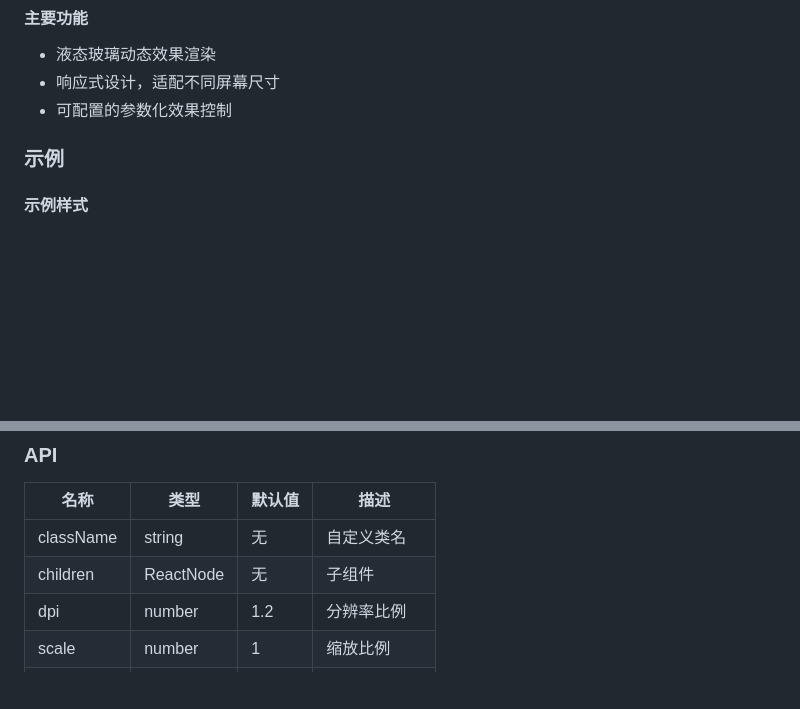
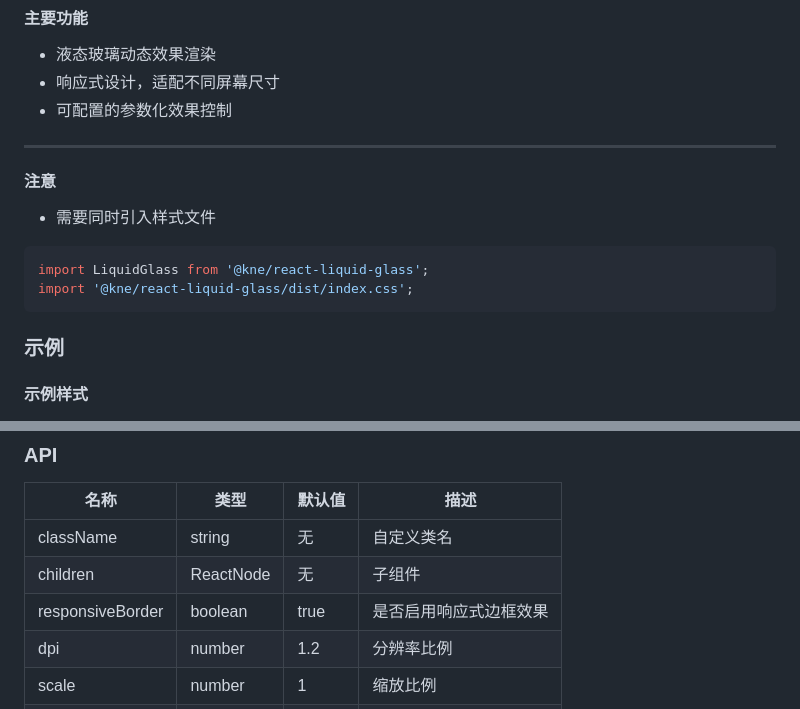
Before and after one commit to kne-union/react-liquid-glass, a Markdown page: README.md, 2 parts joined by grey strips. Rendered like a GitHub page; blank space fills up the shorter version.

Commit message:
更新文档

````diff
--- a/README.md
+++ b/README.md
@@ -24,6 +24,17 @@ npm i --save @kne/react-liquid-glass
 - 液态玻璃动态效果渲染
 - 响应式设计，适配不同屏幕尺寸
 - 可配置的参数化效果控制
+
+***
+
+#### 注意
+
+* 需要同时引入样式文件
+
+```js
+import LiquidGlass from '@kne/react-liquid-glass';
+import '@kne/react-liquid-glass/dist/index.css';
+```
 
 ### 示例
 
@@ -151,6 +162,7 @@ render(<BaseExample />);
 |------|------|--------|------|
 | className | string | 无 | 自定义类名 |
 | children | ReactNode | 无 | 子组件 |
+| responsiveBorder | boolean | true | 是否启用响应式边框效果 |
 | dpi | number | 1.2 | 分辨率比例 |
 | scale | number | 1 | 缩放比例 |
 | blur | number | 0.25 | 模糊效果强度 |
````
